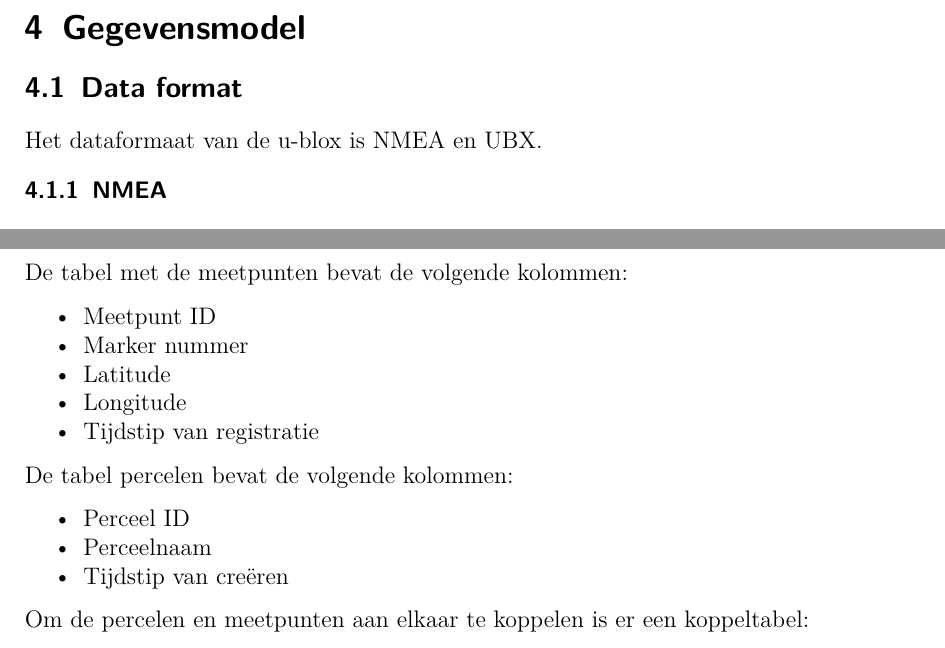
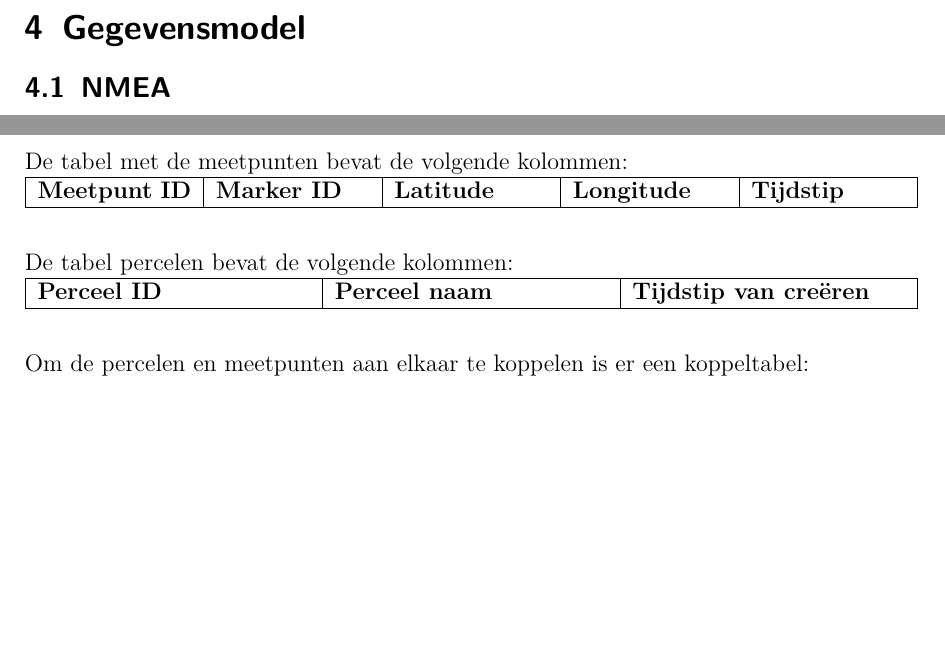
Before and after one commit to MTijmes/SmartMarkers, a LaTeX document (doc/technical.tex, which reads doc/technical/4_data_model.tex): two parts of pages 8 and 12 of 17 before the commit and two parts of pages 8 and 10 of 15 after it, joined at a grey line, cut so that both start at the same text, the shorter picture padded with empty space. Compiled offline with pdfLaTeX.

Commit message:
doc: technical: update formatting of data model

```diff
--- a/doc/technical/4_data_model.tex
+++ b/doc/technical/4_data_model.tex
@@ -1,8 +1,5 @@
 \section{Gegevensmodel}
-\subsection{Data format}
-Het dataformaat van de u-blox is NMEA en UBX.
-
-\subsubsection{NMEA}
+\subsection{NMEA}
 NMEA is een standaardprotocol voor het
 weergeven van GPS-data. Dit ziet er zo uit: \\
 \includegraphics[width=\textwidth]{technical/nmea}
@@ -13,9 +10,7 @@ een ``,''.
 Het belangrijkste deel van dit format zijn de GNS-berichten
 (GNSS-data). Deze berichten zien er als volgt uit:\\
 \texttt{\$GPGNS,091547.00,5114.50897,N,00012.28663,W,AA,10,0.83,111.1,45.6,,,V*71}
-\newpage
-De velden houden in:
-\\\\
+
 \begin{tabularx}{\textwidth}{| l | l | l | l | X |}
     \hline
     \textbf{Veld} & \textbf{Naam} & \textbf{Formaat} & \textbf{Voorbeeld} & \textbf{Beschrijving}          \\ \hline
@@ -96,23 +89,36 @@ MariaDB SQL-database.
 
 Het HTTPS certificaat wordt verkregen met een certificaat van Let's Encrypt.org
 
-\newpage
-De tabel met de meetpunten bevat de volgende kolommen:
-\begin{itemize}
-    \item Meetpunt ID
-    \item Marker nummer
-    \item Latitude
-    \item Longitude
-    \item Tijdstip van registratie
-\end{itemize}
+\subsection{Database}
+\label{sec:database}
+De tabel met de meetpunten bevat de volgende kolommen:\\
+% \begin{itemize}
+%     \item Meetpunt ID
+%     \item Marker nummer
+%     \item Latitude
+%     \item Longitude
+%     \item Tijdstip van registratie
+% \end{itemize}
+\begin{tabularx}{\textwidth}{| X | X | X | X | X |}
+    \hline
+    \textbf{Meetpunt ID} & \textbf{Marker ID} & \textbf{Latitude} & \textbf{Longitude} & \textbf{Tijdstip} \\ \hline
+\end{tabularx}\\
 
-De tabel percelen bevat de volgende kolommen:
-\begin{itemize}
-    \item Perceel ID
-    \item Perceelnaam
-    \item Tijdstip van creëren
-\end{itemize}
+De tabel percelen bevat de volgende kolommen:\\
+% \begin{itemize}
+%     \item Perceel ID
+%     \item Perceelnaam
+%     \item Tijdstip van creëren
+% \end{itemize}
+\begin{tabularx}{\textwidth}{| X | X | X |}
+    \hline
+    \textbf{Perceel ID} & \textbf{Perceel naam} & \textbf{Tijdstip van creëren} \\ \hline
+\end{tabularx}\\
 
-Om de percelen en meetpunten aan elkaar te koppelen is er een koppeltabel:
-\begin{itemize}
-    \item Volgnummer
+Om de percelen en meetpunten aan elkaar te koppelen is er een koppeltabel:\\
+% \begin{itemize}
+%     \item Volgnummer
+%     \item Perceel ID
+%     \item Meetpunt ID
+% \end{itemize}
+\begin{tabularx}{\textwidth}{| X | X | X |}
```
Also changed, not shown: doc/technical/4_data_model.tex (18 more changed lines).
